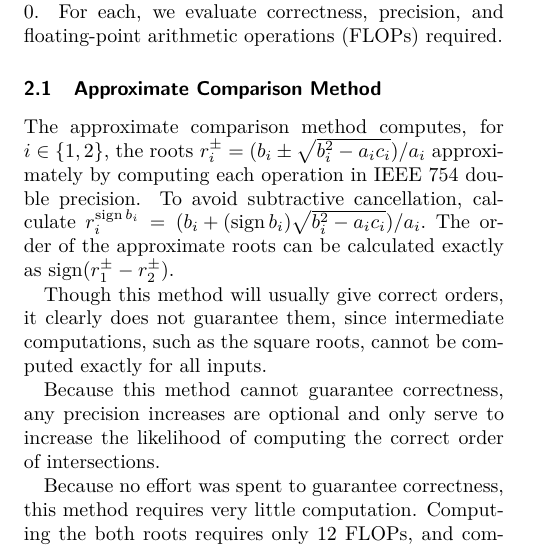
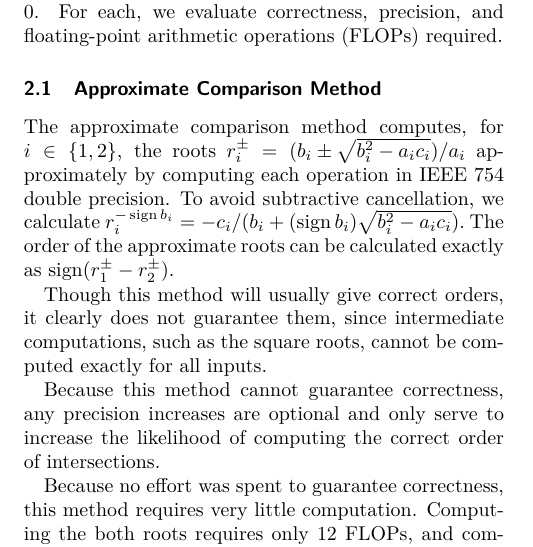
Before and after one commit to mfdeakin/CCCG2016_Resultant, a LaTeX document (resultantmethod.tex): part of one column of page 1 of 6, cut so that both start at the same text. Compiled offline with pdfLaTeX.

Commit message:
Quadratic formula avoidings subtractive cancellation.  (Had stared, but not finished that change.)

```diff
--- a/resultantmethod.tex
+++ b/resultantmethod.tex
@@ -74,8 +74,8 @@ For each, we evaluate correctness, precision, and floating-point arithmetic oper
 \subsection{Approximate Comparison Method}
 The approximate comparison method computes, for $i\in\{1, 2\}$, the
 roots~$r_i^\pm=({b_i\pm\sqrt{b_i^2-a_ic_i}})/{a_i}$ approximately by
-computing each operation in IEEE 754 double precision.  To avoid subtractive cancellation, calculate
-$r_i^{\sign b_i}=({b_i+(\sign{b_i})\sqrt{b_i^2-a_ic_i}})/{a_i}.$
+computing each operation in IEEE 754 double precision.  To avoid subtractive cancellation, we calculate
+$r_i^{-\sign b_i}=-c_i/({b_i+(\sign{b_i})\sqrt{b_i^2-a_ic_i}}).$
 The order of the approximate roots can be
 calculated exactly as~$\sign(r_1^\pm-r_2^\pm)$.
 
```
